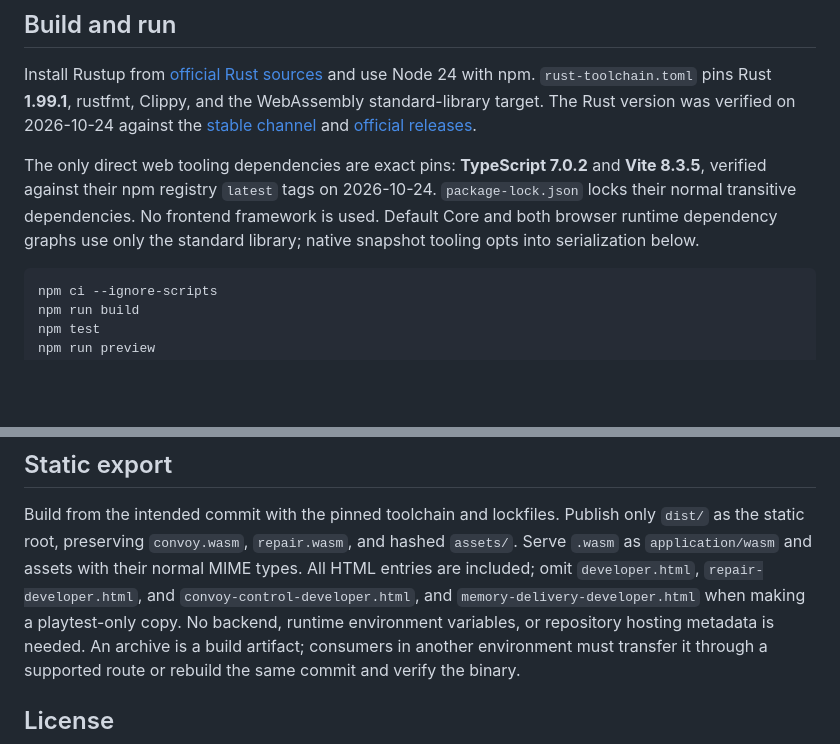
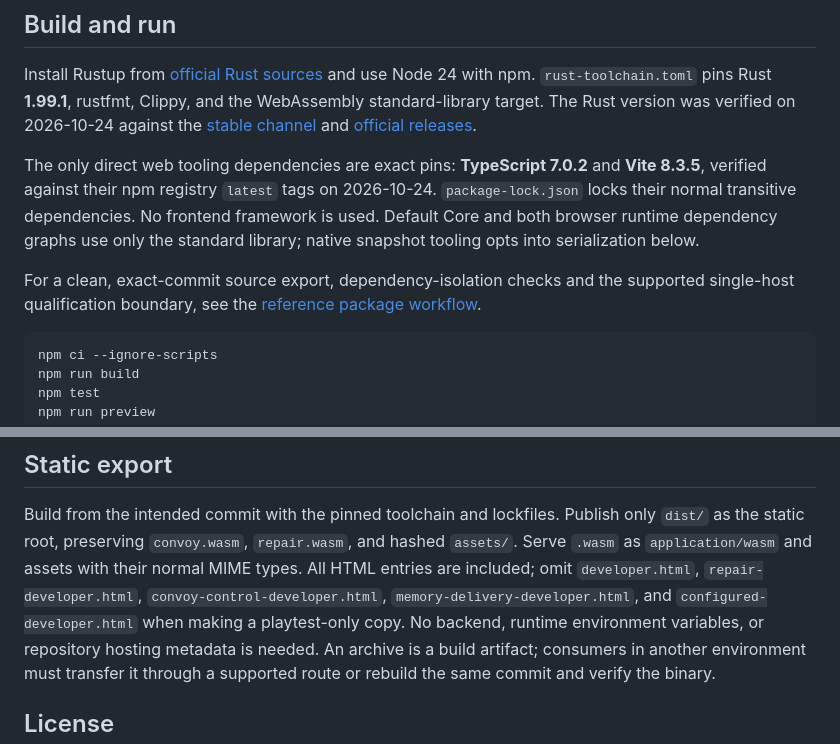
Before and after one commit to Deedwake/Deedwake, a Markdown page: README.md, 2 parts joined by grey strips. Rendered like a GitHub page; blank space fills up the shorter version.

Commit message:
Document exact-source reference package qualification

````diff
--- a/README.md
+++ b/README.md
@@ -18,6 +18,10 @@ The only direct web tooling dependencies are exact pins: **TypeScript 7.0.2** an
 `package-lock.json` locks their normal transitive dependencies. No frontend
 framework is used. Default Core and both browser runtime dependency graphs use
 only the standard library; native snapshot tooling opts into serialization below.
+
+For a clean, exact-commit source export, dependency-isolation checks and the
+supported single-host qualification boundary, see the
+[reference package workflow](docs/reference-package.md).
 
 ```sh
 npm ci --ignore-scripts
@@ -902,9 +906,9 @@ Build from the intended commit with the pinned toolchain and lockfiles. Publish
 only `dist/` as the static root, preserving `convoy.wasm`, `repair.wasm`, and
 hashed `assets/`.
 Serve `.wasm` as `application/wasm` and assets with their normal MIME types. All
-HTML entries are included; omit `developer.html`, `repair-developer.html`, and
-`convoy-control-developer.html`, and `memory-delivery-developer.html` when making
-a playtest-only copy.
+HTML entries are included; omit `developer.html`, `repair-developer.html`,
+`convoy-control-developer.html`, `memory-delivery-developer.html`, and
+`configured-developer.html` when making a playtest-only copy.
 No backend, runtime environment variables, or repository hosting metadata is needed.
 An archive is a build artifact; consumers in another environment must transfer it
 through a supported route or rebuild the same commit and verify the binary.
````
Also changed, not shown: docs/reference-package.md (added, +139 -0 lines).
